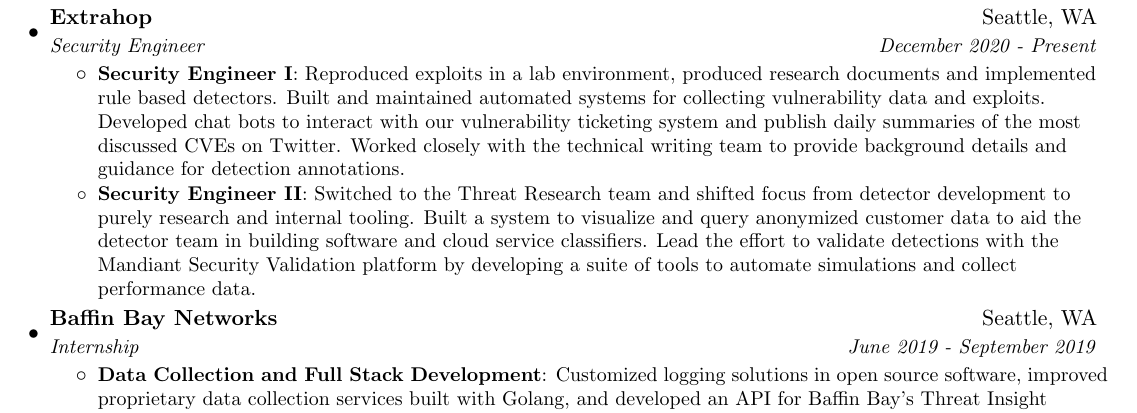
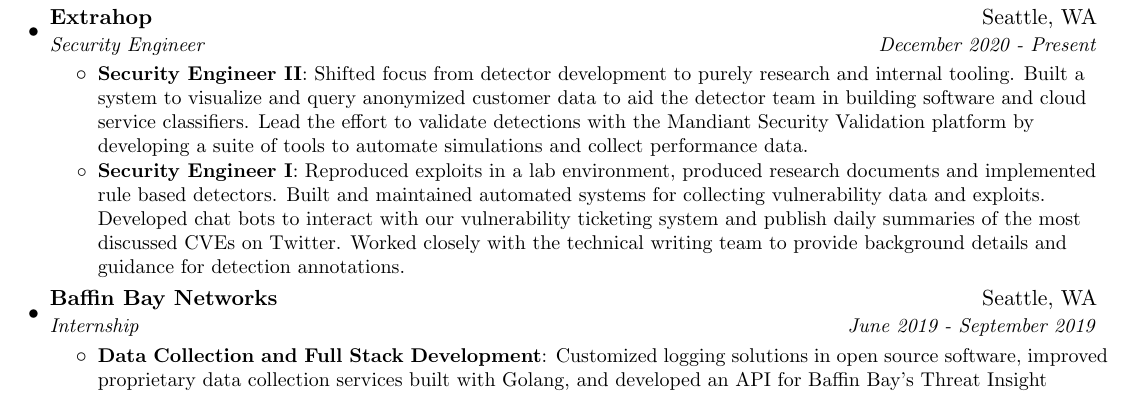
Before and after one commit to prestonjcrowe/resume, a LaTeX CV (resume.tex): part of the page, cut so that both start at the same text. Compiled offline with pdfLaTeX.

Commit message:
Reorder work experience order

```diff
--- a/resume.tex
+++ b/resume.tex
@@ -100,10 +100,11 @@
       {Extrahop}{Seattle, WA}
       {Security Engineer}{December 2020 - Present}
       \resumeItemListStart
+        \resumeItem{Security Engineer II}
+        {Shifted focus from detector development to purely research and internal tooling. Built a system to visualize and query anonymized customer data to aid the detector team in building software and cloud service classifiers. Lead the effort to validate detections with the Mandiant Security Validation platform by developing a suite of tools to automate simulations and collect performance data.}
         \resumeItem{Security Engineer I}
         {Reproduced exploits in a lab environment, produced research documents and implemented rule based detectors. Built and maintained automated systems for collecting vulnerability data and exploits. Developed chat bots to interact with our vulnerability ticketing system and publish daily summaries of the most discussed CVEs on Twitter. Worked closely with the technical writing team to provide background details and guidance for detection annotations.}
-        \resumeItem{Security Engineer II}
-        {Switched to the Threat Research team and shifted focus from detector development to purely research and internal tooling. Built a system to visualize and query anonymized customer data to aid the detector team in building software and cloud service classifiers. Lead the effort to validate detections with the Mandiant Security Validation platform by developing a suite of tools to automate simulations and collect performance data.}
+
       \resumeItemListEnd
 
     \resumeSubheading
```
Also changed, not shown: resume.pdf.
